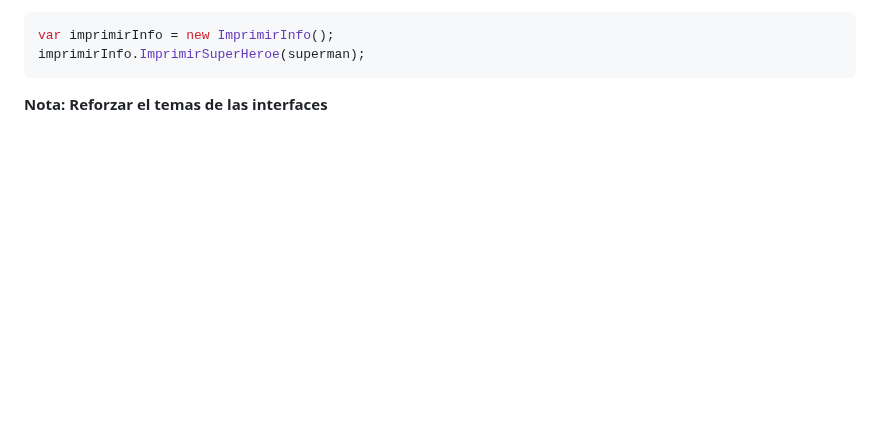
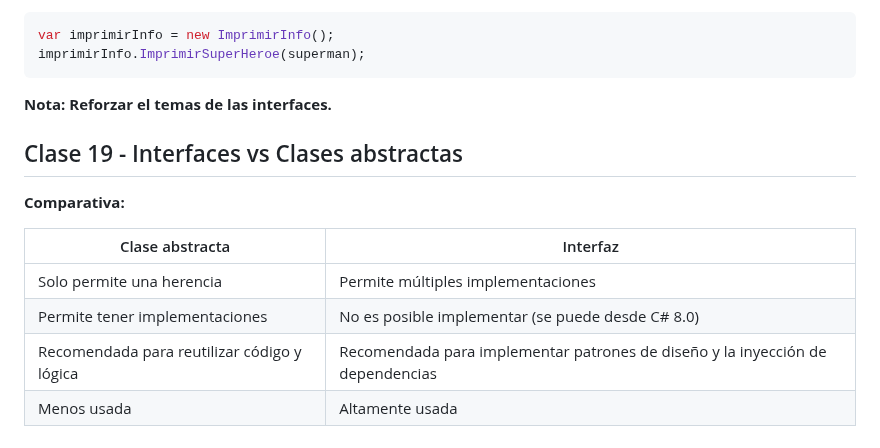
Before and after one commit to ivanfbj/BackendConCSharpYDotNet, a Markdown page: README.md, the part around the change. Drawn GitHub-style; blank space fills up the shorter version.

Commit message:
Clase 19 - Interfaces vs Clases abstractas

````diff
--- a/README.md
+++ b/README.md
@@ -364,4 +364,15 @@ var imprimirInfo = new ImprimirInfo();
 imprimirInfo.ImprimirSuperHeroe(superman);
 ```
 
-**Nota: Reforzar el temas de las interfaces**
+**Nota: Reforzar el temas de las interfaces.**
+
+## Clase 19 - Interfaces vs Clases abstractas
+
+**Comparativa:**
+
+| Clase abstracta | Interfaz |
+|-----------------|----------|
+|Solo permite una herencia|Permite múltiples implementaciones|
+|Permite tener implementaciones|No es posible implementar (se puede desde C# 8.0)|
+|Recomendada para reutilizar código y lógica|Recomendada para implementar patrones de diseño y la inyección de dependencias|
+|Menos usada| Altamente usada|
````
